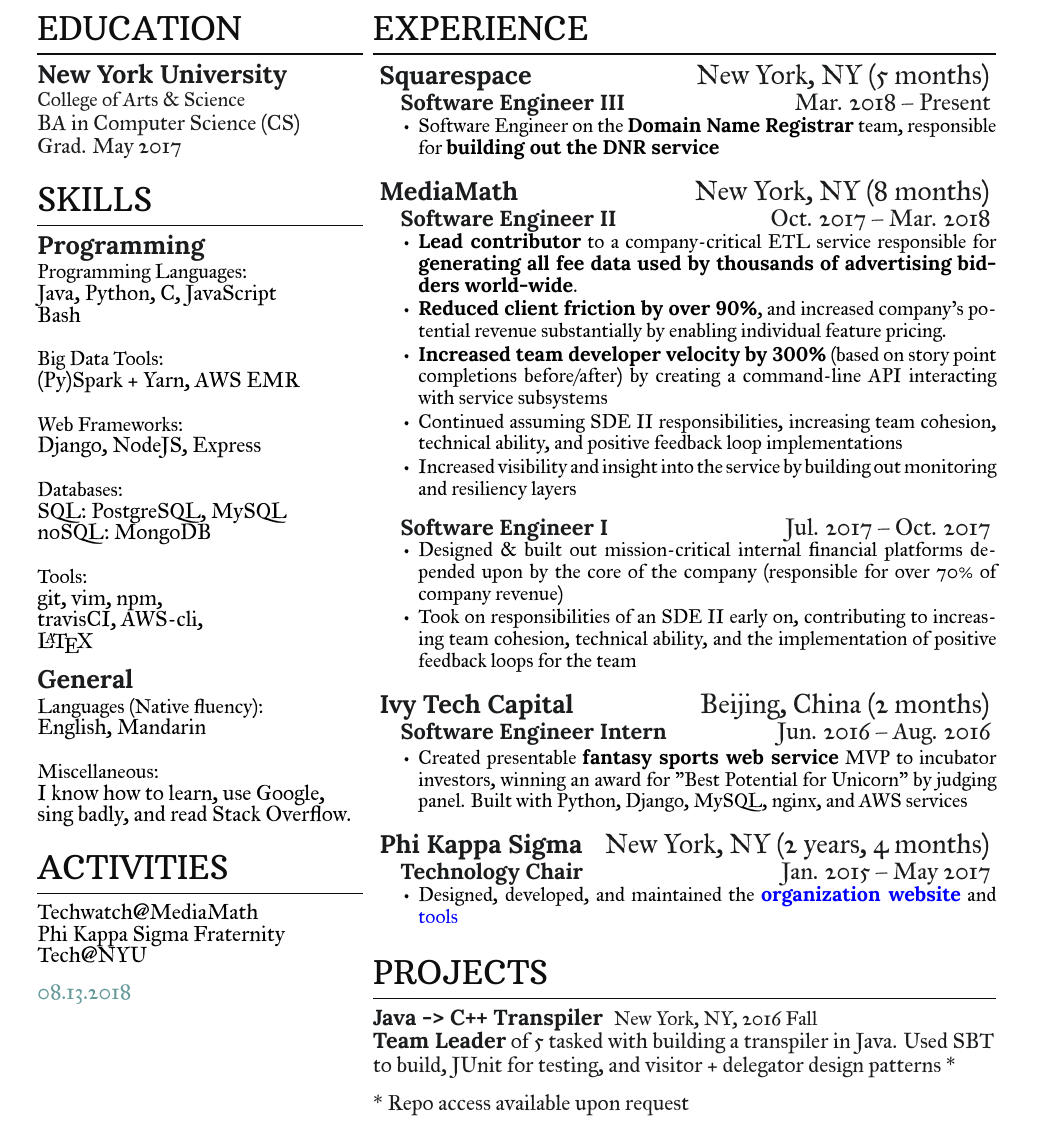
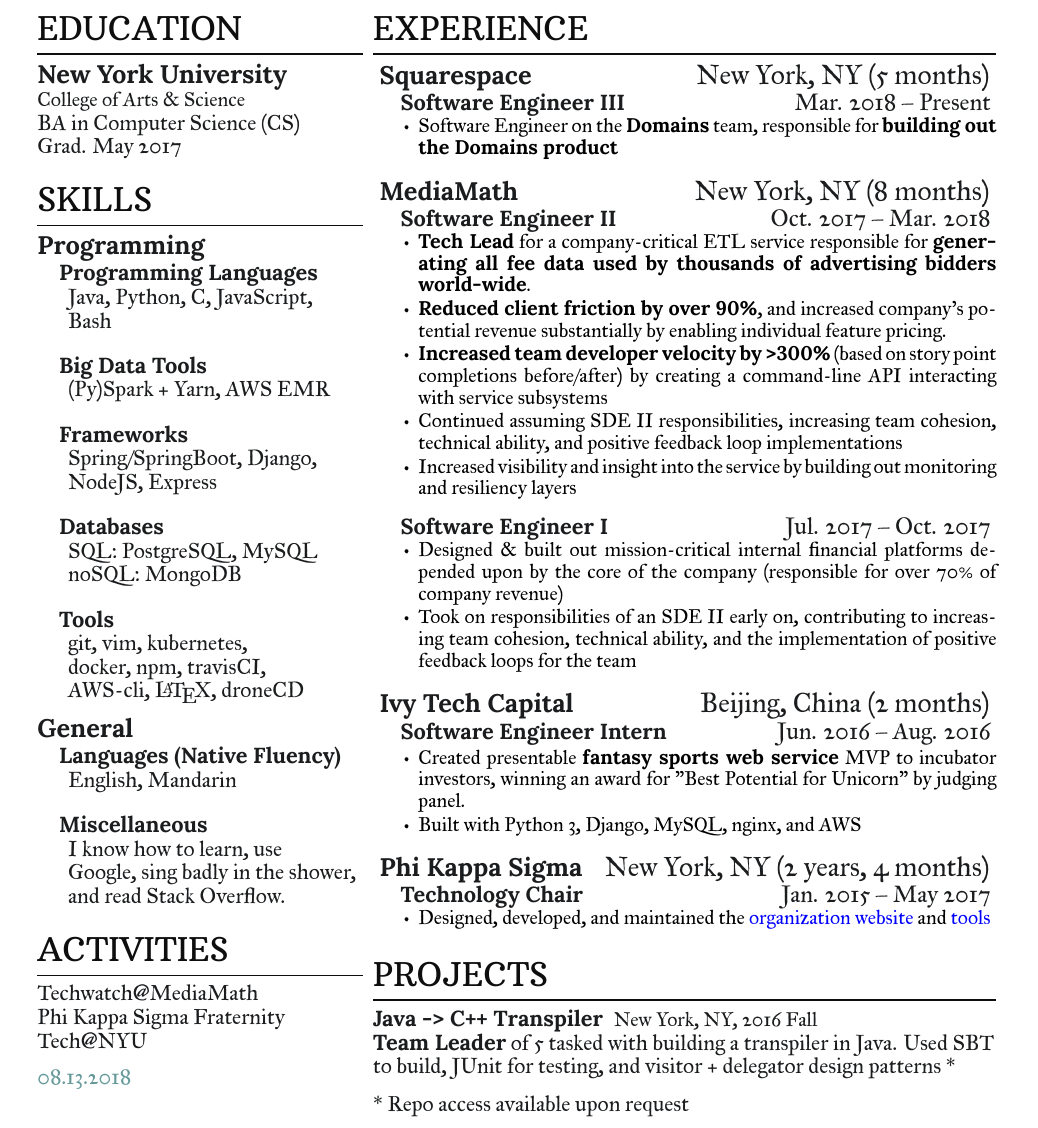
Before and after one commit to JasonYao/resume, a LaTeX CV (Resume_Jason_Yao.tex): part of the page, cut so that both start at the same text. Compiled offline with XeLaTeX.

Commit message:
jyao/update-13-aug-2018: Made the skills and general section left-aligned

```diff
--- a/Resume_Jason_Yao.tex
+++ b/Resume_Jason_Yao.tex
@@ -47,41 +47,44 @@
 % Skills
 %%
 \section{Skills}
+\setlength{\parindent}{3ex}
 \subsection{Programming}
-\location{Programming Languages:}
-Java, Python, C, JavaScript\\
+\subsubsection{Programming Languages}
+Java, Python, C, JavaScript,\\
 Bash
 \newline
 
-\location{Big Data Tools:}
+\subsubsection{Big Data Tools}
 (Py)Spark + Yarn, AWS EMR
 \newline
 
-\location{Web Frameworks:}
-Django, NodeJS, Express
+\subsubsection{Frameworks}
+Spring/SpringBoot, Django,\\
+NodeJS, Express
 \newline
 
-\location{Databases:}
+\subsubsection{Databases}
 SQL: PostgreSQL, MySQL\\
 noSQL: MongoDB
 \newline
 
-\location{Tools:}
-git, vim, npm,\\
-travisCI, AWS-cli, \\
-\LaTeX
+\subsubsection{Tools}
+git, vim, kubernetes,\\
+docker, npm, travisCI,\\
+AWS-cli, \LaTeX, droneCD
 
 \sectionsep
 
 \subsection{General}
-\location{Languages (Native fluency):}
+\subsubsection{Languages (Native Fluency)}
 English, Mandarin
 \newline
 
-\location{Miscellaneous:}
-I know how to learn, use Google,\\
-sing badly, and read Stack Overflow.
-
+\subsubsection{Miscellaneous}
+I know how to learn, use\\
+Google, sing badly in the shower, \\
+and read Stack Overflow.
+\setlength{\parindent}{0ex}
 \sectionsep
 
 %%
@@ -140,8 +143,8 @@
  \vspace{\topsep} % Hacky fix for awkward extra vertical space
 
 \begin{tightemize}
-\item Software Engineer on the \textbf{Domain Name Registrar} team,
-responsible for \textbf{building out the DNR service}
+\item Software Engineer on the \textbf{Domains} team,
+responsible for \textbf{building out the Domains product}
 \end{tightemize}
 \sectionsep
 
@@ -151,11 +154,11 @@
  \vspace{\topsep} % Hacky fix for awkward extra vertical space
 
 \begin{tightemize}
-\item {\bf Lead contributor} to a company-critical ETL service responsible
+\item {\bf Tech Lead} for a company-critical ETL service responsible
 for {\bf generating all fee data used by thousands of advertising bidders world-wide}.
 \item {\bf Reduced client friction by over 90\%}, and increased
 company's potential revenue substantially by enabling individual feature pricing.
-\item {\bf Increased team developer velocity by 300\%} (based on story point
+\item {\bf Increased team developer velocity by >300\%} (based on story point
 completions before/after) by creating a command-line API interacting
 with service subsystems
 \item Continued assuming SDE II responsibilities, increasing team cohesion,
@@ -182,7 +185,8 @@
 \begin{tightemize}
 \item Created presentable {\bf fantasy sports web service} MVP to
 incubator investors, winning an award for "Best Potential for Unicorn"
-by judging panel. Built with Python, Django, MySQL, nginx, and AWS services
+by judging panel.
+\item Built with Python 3, Django, MySQL, nginx, and AWS
 \end{tightemize}
 \sectionsep
 
@@ -193,7 +197,7 @@
 
 \begin{tightemize}
 \item Designed, developed, and maintained the
-{\bf \href{https://www.skullhouse.nyc}{organization website}} and
+\href{https://www.skullhouse.nyc}{organization website} and
 \href{https://github.com/JasonYao/Bobst-Room-Automator}{tools}
 \end{tightemize}
 \sectionsep
```
Also changed, not shown: README.md, fonts/FontAwesome4/FontAwesome.otf (added), 1 other file.
